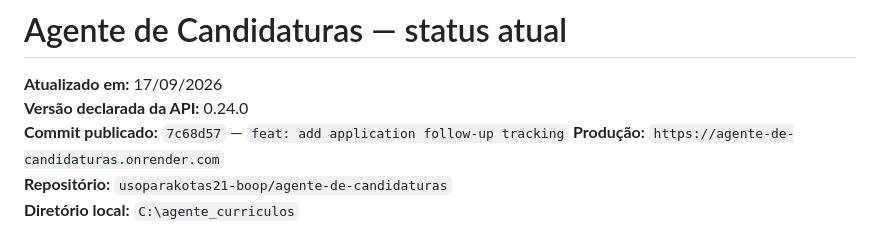
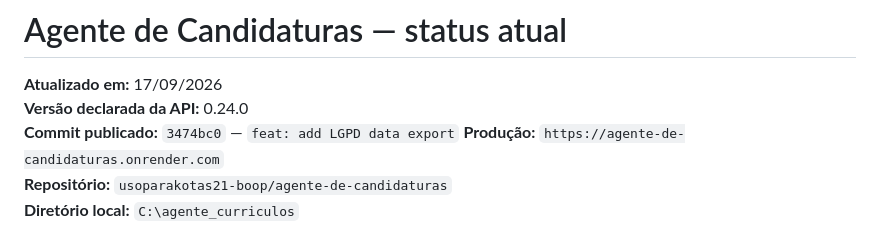
Before and after one commit to usoparakotas21-boop/agente-de-candidaturas, a Markdown page: PROJETO_STATUS_ATUAL.md, the part around the change. Drawn GitHub-style.

Commit message:
docs: record LGPD export delivery

```diff
--- a/PROJETO_STATUS_ATUAL.md
+++ b/PROJETO_STATUS_ATUAL.md
@@ -2,7 +2,7 @@
 
 **Atualizado em:** 17/09/2026
 **Versão declarada da API:** 0.24.0
-**Commit publicado:** `7c68d57` — `feat: add application follow-up tracking`
+**Commit publicado:** `3474bc0` — `feat: add LGPD data export`
 **Produção:** `https://agente-de-candidaturas.onrender.com`
 **Repositório:** `usoparakotas21-boop/agente-de-candidaturas`
 **Diretório local:** `C:\agente_curriculos`
```
